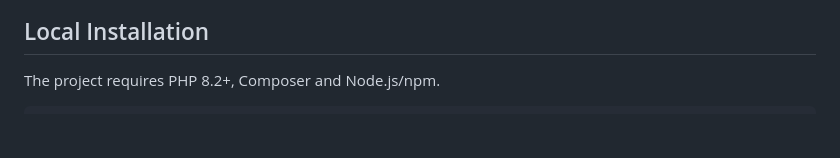
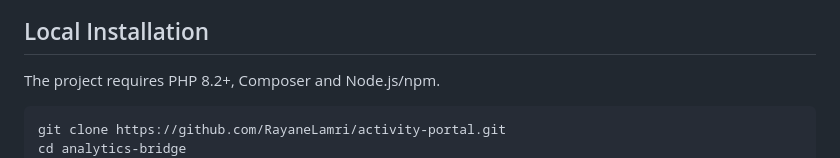
Before and after one commit to RayaneLamri/activity-portal, a Markdown page: README.md, the part around the change. GitHub-like rendering; blank space fills up the shorter version.

Commit message:
readme installation

````diff
--- a/README.md
+++ b/README.md
@@ -49,6 +49,8 @@ Admin side:
 The project requires PHP 8.2+, Composer and Node.js/npm.
 
 ```bash
+git clone https://github.com/RayaneLamri/activity-portal.git
+cd analytics-bridge
 composer install
 npm install
 cp .env.example .env
````
